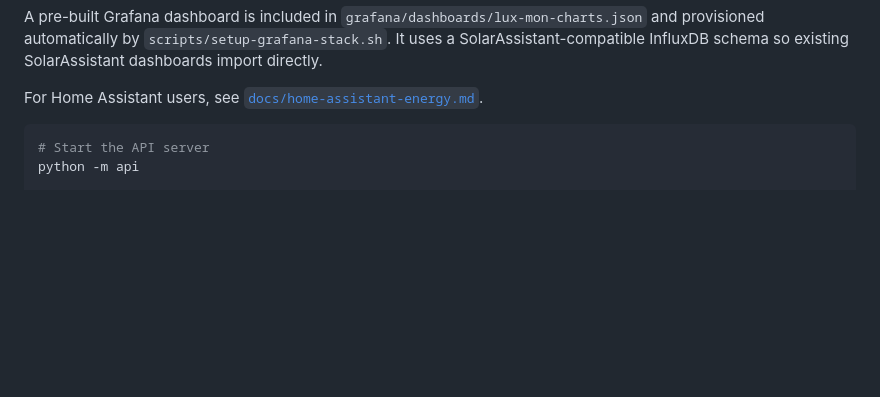
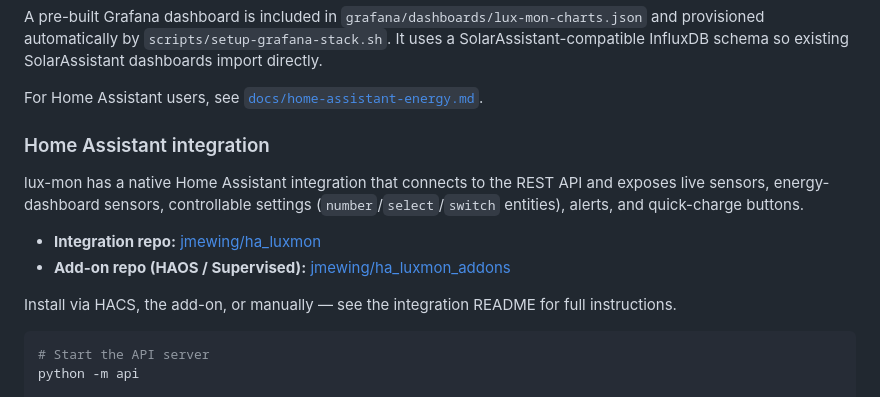
Before and after one commit to jmewing/lux-mon, a Markdown page: README.md, the part around the change. GitHub-like rendering; blank space fills up the shorter version.

Commit message:
README: add Home Assistant integration + add-on section

````diff
--- a/README.md
+++ b/README.md
@@ -239,6 +239,18 @@ The API also serves a built-in web dashboard at `/` with real-time gauges, power
 A pre-built Grafana dashboard is included in `grafana/dashboards/lux-mon-charts.json` and provisioned automatically by `scripts/setup-grafana-stack.sh`. It uses a SolarAssistant-compatible InfluxDB schema so existing SolarAssistant dashboards import directly.
 
 For Home Assistant users, see [`docs/home-assistant-energy.md`](docs/home-assistant-energy.md).
+
+### Home Assistant integration
+
+lux-mon has a native Home Assistant integration that connects to the REST API
+and exposes live sensors, energy-dashboard sensors, controllable settings
+(`number`/`select`/`switch` entities), alerts, and quick-charge buttons.
+
+- **Integration repo:** [jmewing/ha_luxmon](https://github.com/jmewing/ha_luxmon)
+- **Add-on repo (HAOS / Supervised):** [jmewing/ha_luxmon_addons](https://github.com/jmewing/ha_luxmon_addons)
+
+Install via HACS, the add-on, or manually — see the integration README for full
+instructions.
 
 ```bash
 # Start the API server
````
